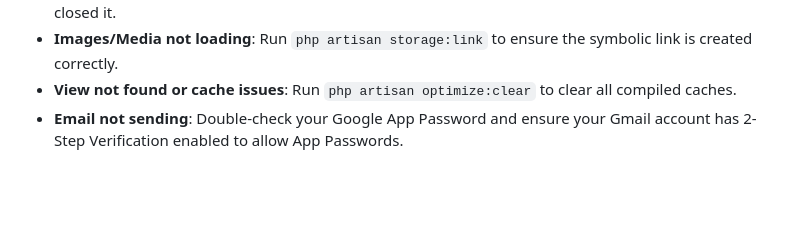
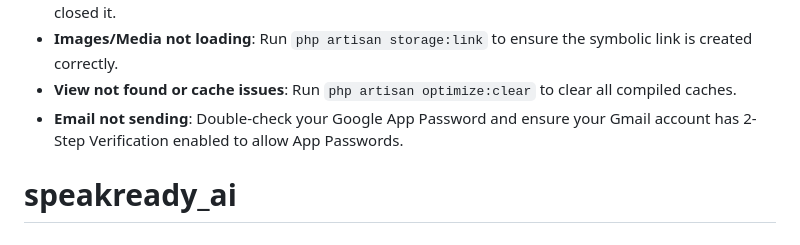
Before and after one commit to jonhrogielmades/speakready_ai, a Markdown page: README.md, the part around the change. GitHub-like rendering; blank space fills up the shorter version.

```diff
--- a/README.md
+++ b/README.md
@@ -123,3 +123,4 @@ Your application should now be fully functional and accessible in your web brows
 - **Images/Media not loading**: Run `php artisan storage:link` to ensure the symbolic link is created correctly.
 - **View not found or cache issues**: Run `php artisan optimize:clear` to clear all compiled caches.
 - **Email not sending**: Double-check your Google App Password and ensure your Gmail account has 2-Step Verification enabled to allow App Passwords.
+# speakready_ai
```
